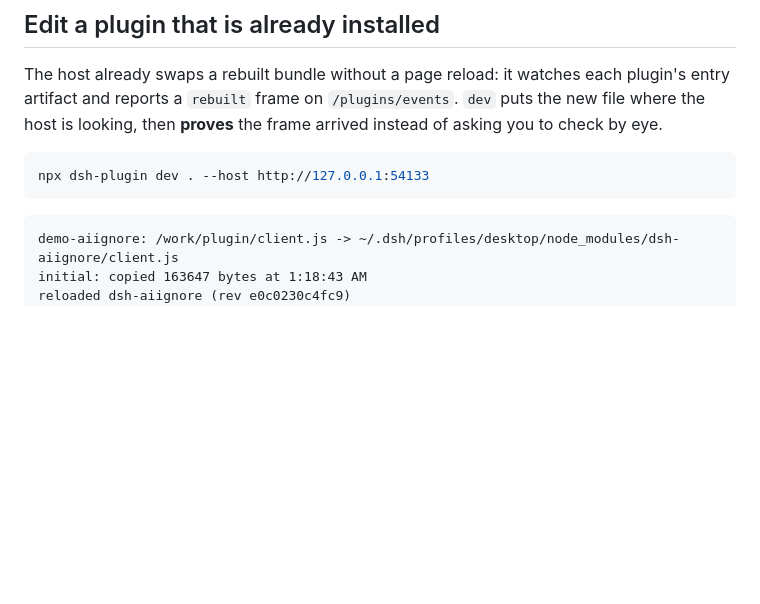
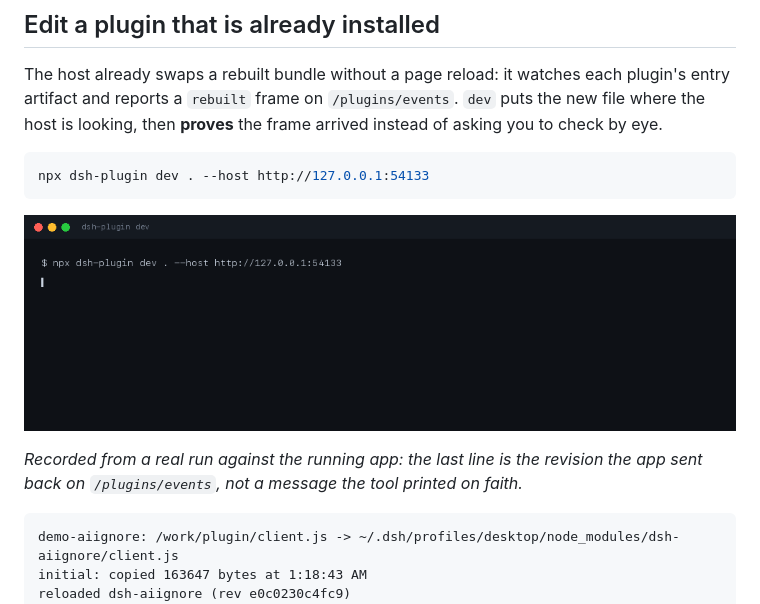
Before and after one commit to WJDdidi-1/dsh-plugin-toolkit, a Markdown page: README.md, the part around the change. Rendered like a GitHub page; pictures changed too: docs/dev.gif (added); blank space fills up the shorter version.

Commit message:
Show the reload instead of describing it
The GIF is the real run: the revision on the last line is what the app reported
on /plugins/events, which is the only claim this command makes.

````diff
--- a/README.md
+++ b/README.md
@@ -108,6 +108,10 @@ The host already swaps a rebuilt bundle without a page reload: it watches each p
 npx dsh-plugin dev . --host http://127.0.0.1:54133
 ```
 
+![dsh-plugin dev printing the revision the app reported](docs/dev.gif)
+
+*Recorded from a real run against the running app: the last line is the revision the app sent back on `/plugins/events`, not a message the tool printed on faith.*
+
 ```
 demo-aiignore: /work/plugin/client.js -> ~/.dsh/profiles/desktop/node_modules/dsh-aiignore/client.js
 initial: copied 163647 bytes at 1:18:43 AM
````
